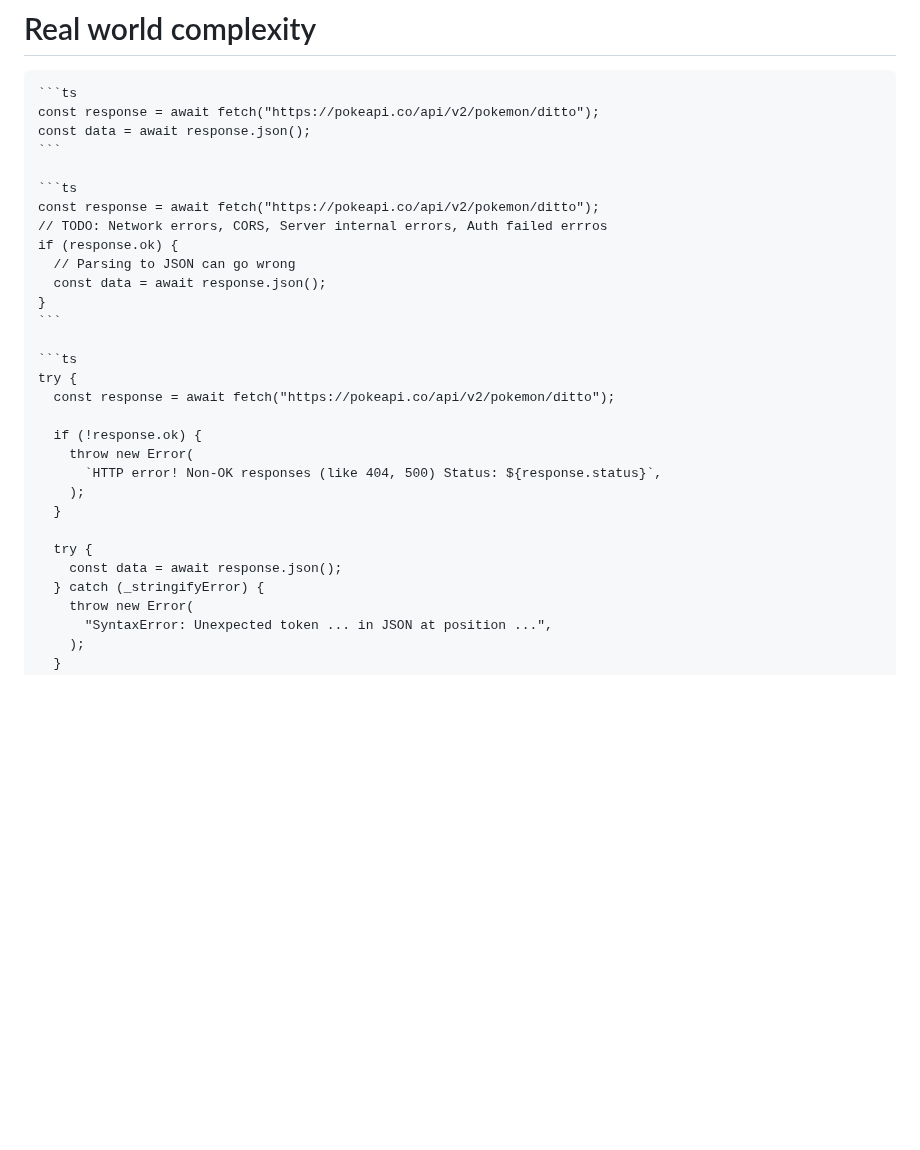
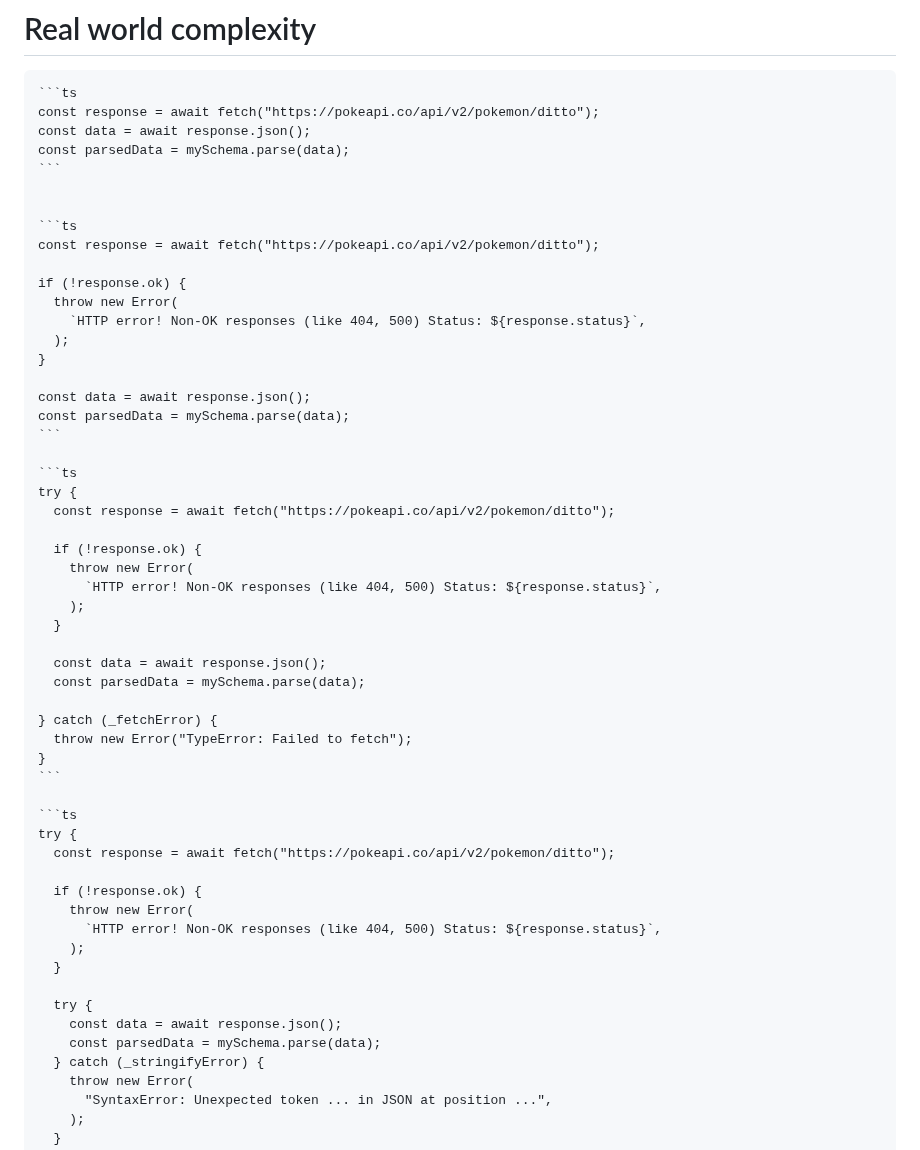
Before and after one commit to nirtamir2/talks, a Markdown page: 2025-06-26/src/slides.md, the part around the change. Drawn GitHub-style; blank space fills up the shorter version.

Commit message:
WIP - Add error handling for non-OK responses and parse JSON data

````diff
--- a/2025-06-26/src/slides.md
+++ b/2025-06-26/src/slides.md
@@ -284,14 +284,38 @@ Composing multiple such functions gets messy, since we now have to wrap and unwr
 ```ts
 const response = await fetch("https://pokeapi.co/api/v2/pokemon/ditto");
 const data = await response.json();
+const parsedData = mySchema.parse(data);
+```
+
+
+```ts
+const response = await fetch("https://pokeapi.co/api/v2/pokemon/ditto");
+
+if (!response.ok) {
+  throw new Error(
+    `HTTP error! Non-OK responses (like 404, 500) Status: ${response.status}`,
+  );
+}
+
+const data = await response.json();
+const parsedData = mySchema.parse(data);
 ```
 
 ```ts
-const response = await fetch("https://pokeapi.co/api/v2/pokemon/ditto");
-// TODO: Network errors, CORS, Server internal errors, Auth failed errros
-if (response.ok) {
-  // Parsing to JSON can go wrong
+try {
+  const response = await fetch("https://pokeapi.co/api/v2/pokemon/ditto");
+
+  if (!response.ok) {
+    throw new Error(
+      `HTTP error! Non-OK responses (like 404, 500) Status: ${response.status}`,
+    );
+  }
+
   const data = await response.json();
+  const parsedData = mySchema.parse(data);
+
+} catch (_fetchError) {
+  throw new Error("TypeError: Failed to fetch");
 }
 ```
 
@@ -307,6 +331,7 @@ try {
 
   try {
     const data = await response.json();
+    const parsedData = mySchema.parse(data);
   } catch (_stringifyError) {
     throw new Error(
       "SyntaxError: Unexpected token ... in JSON at position ...",
````
